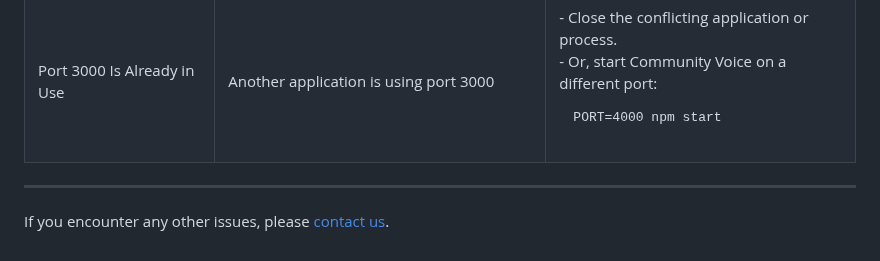
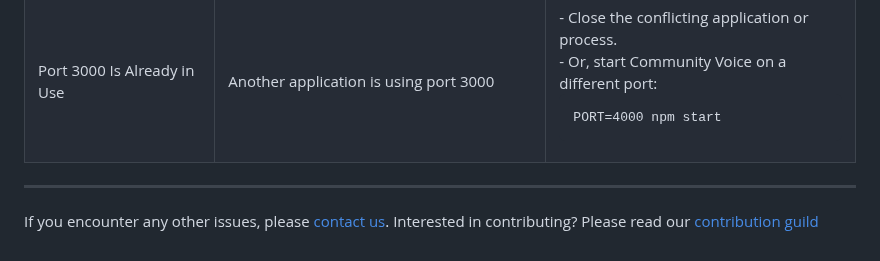
Before and after one commit to nawabysadaf/Community_Voice_Website, a Markdown page: PROCEDURAL_DOC_INSTALLATION.md, the part around the change. Drawn GitHub-style.

```diff
--- a/PROCEDURAL_DOC_INSTALLATION.md
+++ b/PROCEDURAL_DOC_INSTALLATION.md
@@ -76,3 +76,4 @@ Make sure you have the following prerequisites installed:
 ---
 
 If you encounter any other issues, please [contact us](README.md#contact).
+Interested in contributing? Please read our [contribution guild](CONTRIBUTOR_GUIDE.md)
```
